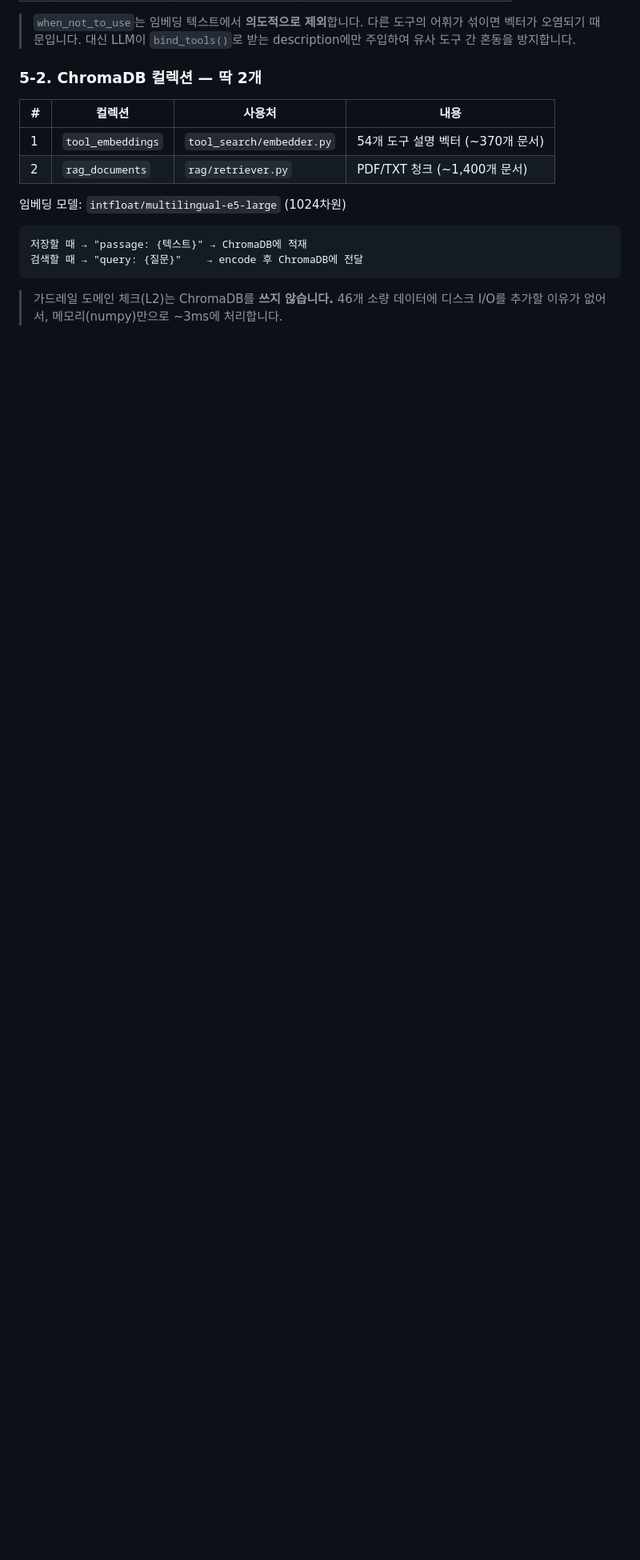
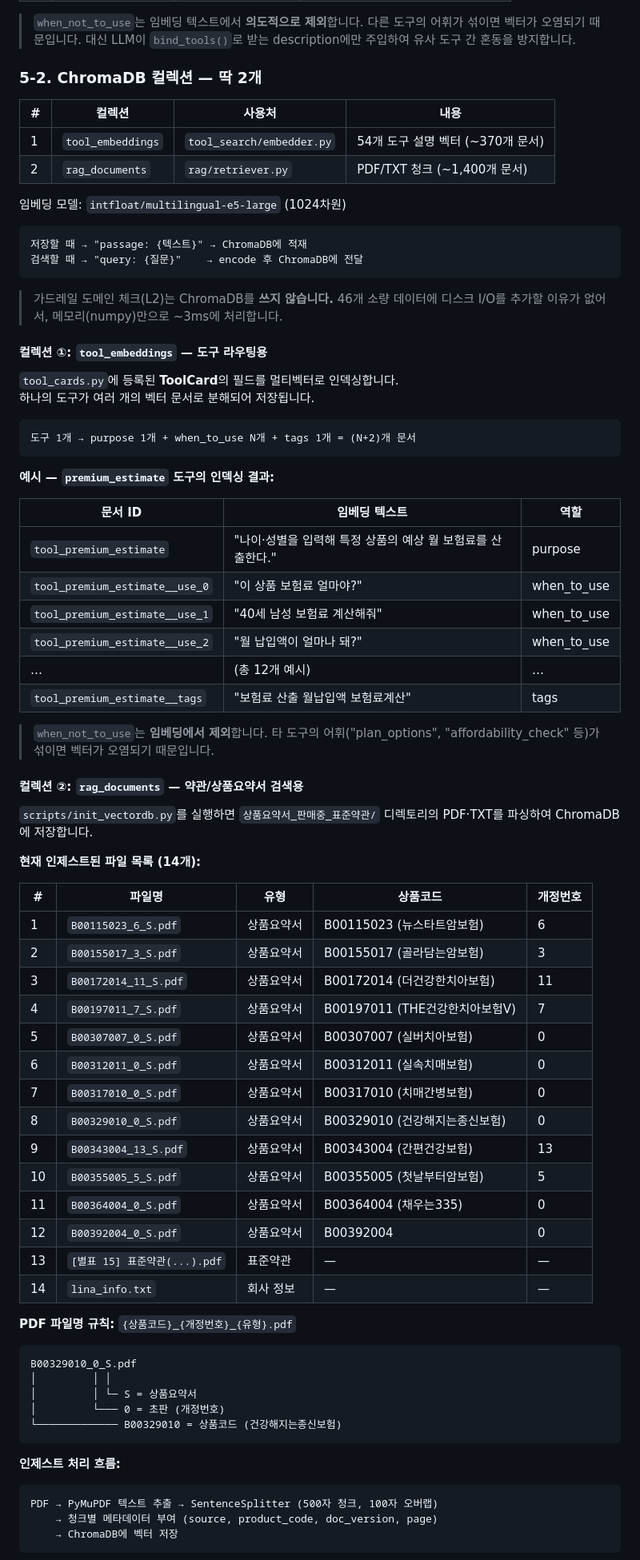
Before and after one commit to mink555/agent-mvp-eval, a Markdown page: README.md, the part around one of its changes. Shown at 80% size. GitHub-like rendering; blank space fills up the shorter version.

Commit message:
Add detailed embedding data documentation to README
ChromaDB 두 컬렉션(tool_embeddings, rag_documents)의 임베딩 데이터 상세 설명 추가:
멀티벡터 인덱싱 예시, 인제스트 파일 목록, PDF 파일명 규칙, 청크 메타데이터 예시

Co-authored-by: Cursor <cursoragent@cursor.com>

````diff
--- a/README.md
+++ b/README.md
@@ -409,3 +409,67 @@ ToolCard(
 ```
 
 > 가드레일 도메인 체크(L2)는 ChromaDB를 **쓰지 않습니다.** 46개 소량 데이터에 디스크 I/O를 추가할 이유가 없어서, 메모리(numpy)만으로 ~3ms에 처리합니다.
+
+#### 컬렉션 ①: `tool_embeddings` — 도구 라우팅용
+
+`tool_cards.py`에 등록된 **ToolCard**의 필드를 멀티벡터로 인덱싱합니다.
+하나의 도구가 여러 개의 벡터 문서로 분해되어 저장됩니다.
+
+```
+도구 1개 → purpose 1개 + when_to_use N개 + tags 1개 = (N+2)개 문서
+```
+
+**예시 — `premium_estimate` 도구의 인덱싱 결과:**
+
+| 문서 ID | 임베딩 텍스트 | 역할 |
+|---------|-------------|------|
+| `tool_premium_estimate` | "나이·성별을 입력해 특정 상품의 예상 월 보험료를 산출한다." | purpose |
+| `tool_premium_estimate__use_0` | "이 상품 보험료 얼마야?" | when_to_use |
+| `tool_premium_estimate__use_1` | "40세 남성 보험료 계산해줘" | when_to_use |
+| `tool_premium_estimate__use_2` | "월 납입액이 얼마나 돼?" | when_to_use |
+| … | (총 12개 예시) | … |
+| `tool_premium_estimate__tags` | "보험료 산출 월납입액 보험료계산" | tags |
+
+> `when_not_to_use`는 **임베딩에서 제외**합니다. 타 도구의 어휘("plan_options", "affordability_check" 등)가 섞이면 벡터가 오염되기 때문입니다.
+
+#### 컬렉션 ②: `rag_documents` — 약관/상품요약서 검색용
+
+`scripts/init_vectordb.py`를 실행하면 `상품요약서_판매중_표준약관/` 디렉토리의 PDF·TXT를 파싱하여 ChromaDB에 저장합니다.
+
+**현재 인제스트된 파일 목록 (14개):**
+
+| # | 파일명 | 유형 | 상품코드 | 개정번호 |
+|---|--------|------|---------|---------|
+| 1 | `B00115023_6_S.pdf` | 상품요약서 | B00115023 (뉴스타트암보험) | 6 |
+| 2 | `B00155017_3_S.pdf` | 상품요약서 | B00155017 (골라담는암보험) | 3 |
+| 3 | `B00172014_11_S.pdf` | 상품요약서 | B00172014 (더건강한치아보험) | 11 |
+| 4 | `B00197011_7_S.pdf` | 상품요약서 | B00197011 (THE건강한치아보험V) | 7 |
+| 5 | `B00307007_0_S.pdf` | 상품요약서 | B00307007 (실버치아보험) | 0 |
+| 6 | `B00312011_0_S.pdf` | 상품요약서 | B00312011 (실속치매보험) | 0 |
+| 7 | `B00317010_0_S.pdf` | 상품요약서 | B00317010 (치매간병보험) | 0 |
+| 8 | `B00329010_0_S.pdf` | 상품요약서 | B00329010 (건강해지는종신보험) | 0 |
+| 9 | `B00343004_13_S.pdf` | 상품요약서 | B00343004 (간편건강보험) | 13 |
+| 10 | `B00355005_5_S.pdf` | 상품요약서 | B00355005 (첫날부터암보험) | 5 |
+| 11 | `B00364004_0_S.pdf` | 상품요약서 | B00364004 (채우는335) | 0 |
+| 12 | `B00392004_0_S.pdf` | 상품요약서 | B00392004 | 0 |
+| 13 | `[별표 15] 표준약관(...).pdf` | 표준약관 | — | — |
+| 14 | `lina_info.txt` | 회사 정보 | — | — |
+
+**PDF 파일명 규칙:** `{상품코드}_{개정번호}_{유형}.pdf`
+
+```
+B00329010_0_S.pdf
+│         │ │
+│         │ └─ S = 상품요약서
+│         └─── 0 = 초판 (개정번호)
+└───────────── B00329010 = 상품코드 (건강해지는종신보험)
+```
+
+**인제스트 처리 흐름:**
+
+```
+PDF → PyMuPDF 텍스트 추출 → SentenceSplitter (500자 청크, 100자 오버랩)
+    → 청크별 메타데이터 부여 (source, product_code, doc_version, page)
+    → ChromaDB에 벡터 저장
+```
+
````
Also changed, not shown: other parts of README.md (+13 -0 lines).
